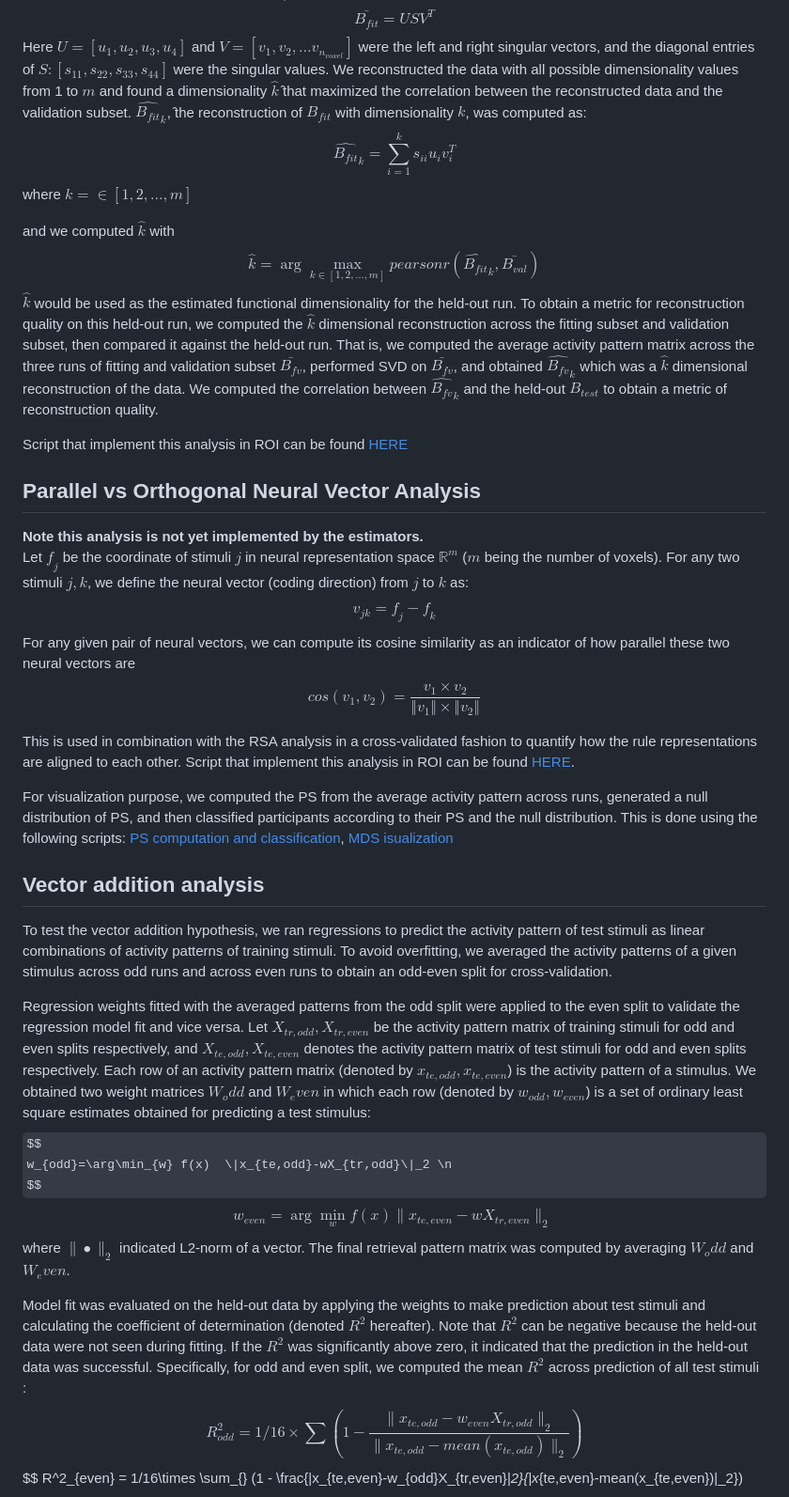
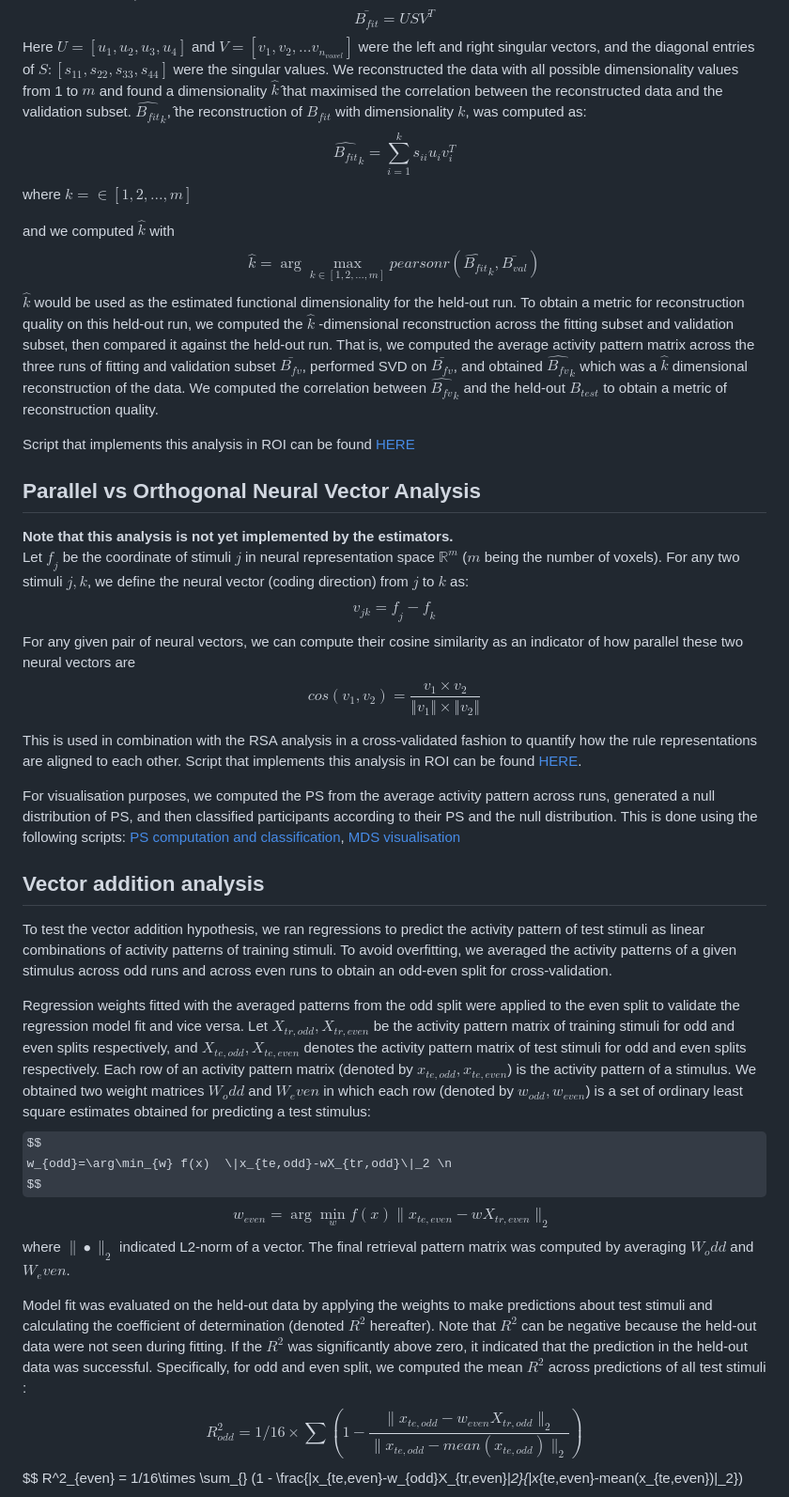
Before and after one commit to ZiluLiang/Pirate-fMRI_Analysis, a Markdown page: scripts/Exp1_fmri/MultivariateAnalysisPipeline.md, the part around one of its changes. Shown at 94% size. GitHub-like rendering; some formulas as TeX source.

```diff
--- a/scripts/Exp1_fmri/MultivariateAnalysisPipeline.md
+++ b/scripts/Exp1_fmri/MultivariateAnalysisPipeline.md
@@ -89,7 +89,7 @@ To quantify the dimensionality of the representation of each rule , we examined
 $$
 \bar{B_{fit}}=USV^T
 $$
-Here $U=[u_1,u_2,u_3,u_4]$ and $V=[v_1,v_2,…v_{n_{voxel}}]$ were the left and right singular vectors, and the diagonal entries of $S: [s_{11},s_{22},s_{33},s_{44}]$ were the singular values. We reconstructed the data with all possible dimensionality values from 1 to $m$ and found a dimensionality $\hat{k}$ ̂that maximized the correlation between the reconstructed data and the validation subset. $\hat{B_{fit}}_k$, ̂the reconstruction of $B_{fit}$ with dimensionality $k$, was computed as:
+Here $U=[u_1,u_2,u_3,u_4]$ and $V=[v_1,v_2,…v_{n_{voxel}}]$ were the left and right singular vectors, and the diagonal entries of $S: [s_{11},s_{22},s_{33},s_{44}]$ were the singular values. We reconstructed the data with all possible dimensionality values from 1 to $m$ and found a dimensionality $\hat{k}$ ̂that maximised the correlation between the reconstructed data and the validation subset. $\hat{B_{fit}}_k$, ̂the reconstruction of $B_{fit}$ with dimensionality $k$, was computed as:
 $$
 \hat{B_{fit}}_k = \sum_{i=1}^{k} s_{ii}  u_{i} v_{i}^T
 $$
@@ -99,27 +99,27 @@ and we computed  $\hat{k}$ with
 $$
 \hat{k} =  \arg\max_{k\in[1,2,…,m]}  pearsonr(\hat{B_{fit}}_k,\bar{B_{val}})
 $$
-$\hat{k}$ would be used as the estimated functional dimensionality for the held-out run. To obtain a metric for reconstruction quality on this held-out run, we computed the $\hat{k}$ dimensional reconstruction across the fitting subset and validation subset, then compared it against the held-out run. That is, we computed the average activity pattern matrix across the three runs of fitting and validation subset $\bar{B_{fv}}$, performed SVD on $\bar{B_{fv}}$, and obtained $\hat{B_{fv}}_k$ which was a $\hat{k}$ dimensional reconstruction of the data. We computed the correlation between $\hat{B_{fv}}_k$ and the held-out $B_{test}$ to obtain a metric of reconstruction quality.
+$\hat{k}$ would be used as the estimated functional dimensionality for the held-out run. To obtain a metric for reconstruction quality on this held-out run, we computed the $\hat{k}$ -dimensional reconstruction across the fitting subset and validation subset, then compared it against the held-out run. That is, we computed the average activity pattern matrix across the three runs of fitting and validation subset $\bar{B_{fv}}$, performed SVD on $\bar{B_{fv}}$, and obtained $\hat{B_{fv}}_k$ which was a $\hat{k}$ dimensional reconstruction of the data. We computed the correlation between $\hat{B_{fv}}_k$ and the held-out $B_{test}$ to obtain a metric of reconstruction quality.
 
-Script that implement this analysis in ROI can be found [HERE](/scripts/Exp1_fmri/multivariate/computeCVSVDdim_withinaxis.py)
+Script that implements this analysis in ROI can be found [HERE](/scripts/Exp1_fmri/multivariate/computeCVSVDdim_withinaxis.py)
 
 
 ## Parallel vs Orthogonal Neural Vector Analysis
-**Note this analysis is not yet implemented by the estimators.**
+**Note that this analysis is not yet implemented by the estimators.**
 Let $𝑓_𝑗$ be the coordinate of stimuli $j$ in neural representation space $ℝ^𝑚$ ($m$ being the number of voxels). For any two stimuli $𝑗,𝑘$, we define the neural vector (coding direction) from $𝑗$ to $𝑘$ as:
 $$𝑣_{𝑗𝑘}=𝑓_𝑗− 𝑓_𝑘$$
-For any given pair of neural vectors, we can compute its cosine similarity as an indicator of how parallel these two neural vectors are
+For any given pair of neural vectors, we can compute their cosine similarity as an indicator of how parallel these two neural vectors are
 $$cos⁡(𝑣_1, 𝑣_2)=  \frac{𝑣_1 \times 𝑣_2}{\left\Vert 𝑣_1 \right\Vert \times \left\Vert 𝑣_2 \right\Vert}$$
 
-This is used in combination with the RSA analysis in a cross-validated fashion to quantify how the rule representations are aligned to each other. Script that implement this analysis in ROI can be found [HERE](/scripts/Exp1_fmri/multivariate/PTAregRSAtwofold.py).
+This is used in combination with the RSA analysis in a cross-validated fashion to quantify how the rule representations are aligned to each other. Script that implements this analysis in ROI can be found [HERE](/scripts/Exp1_fmri/multivariate/PTAregRSAtwofold.py).
 
-For visualization purpose, we computed the PS from the average activity pattern across runs,  generated a null distribution of PS, and then classified participants according to their PS and the null distribution. This is done using the following scripts: [PS computation and classification](/scripts/Exp1_fmri/multivariate/computeAxisPS_navi.py), [MDS isualization](/scripts/Exp1_fmri/multivariate/dimreduc_MDS_parallelaxisgroups.py)
+For visualisation purposes, we computed the PS from the average activity pattern across runs,  generated a null distribution of PS, and then classified participants according to their PS and the null distribution. This is done using the following scripts: [PS computation and classification](/scripts/Exp1_fmri/multivariate/computeAxisPS_navi.py), [MDS visualisation](/scripts/Exp1_fmri/multivariate/dimreduc_MDS_parallelaxisgroups.py)
 
 
 ## Vector addition analysis
 To test the vector addition hypothesis, we ran regressions to predict the activity pattern of test stimuli as linear combinations of activity patterns of training stimuli. To avoid overfitting, we averaged the activity patterns of a given stimulus across odd runs and across even runs to obtain an odd-even split for cross-validation.
 
-Regression weights fitted with the averaged patterns from the odd split were applied to the even split to validate the regression model fit and vice versa. Let $X_{tr,odd}, X_{tr,even}$ be the activity pattern matrix of training stimuli for odd and even splits respectively,  and $X_{te,odd}, X_{te,even}$ denotes the activity pattern matrix of test stimuli for odd and even splits respectively. Each row of an activity pattern matrix (denoted by $x_{te,odd}, x_{te,even}$) is the activity pattern of a stimulus. We obtained two weight matrices $W_odd$ and $W_even$ in which each row (denoted by $w_{odd}, w_{even}$) is a set of ordinary least square estimates obtained for predicting a test stimulus:
+Regression weights fitted with the averaged patterns from the odd split were applied to the even split to validate the regression model fit and vice versa. Let $X_{tr, odd}, X_{tr, even}$ be the activity pattern matrix of training stimuli for odd and even splits respectively,  and $X_{te, odd}, X_{te, even}$ denotes the activity pattern matrix of test stimuli for odd and even splits respectively. Each row of an activity pattern matrix (denoted by $x_{te, odd}, x_{te, even}$) is the activity pattern of a stimulus. We obtained two weight matrices $W_odd$ and $W_even$ in which each row (denoted by $w_{odd}, w_{even}$) is a set of ordinary least square estimates obtained for predicting a test stimulus:
 $$
 w_{odd}=\arg\min_{w} f(x)  \|x_{te,odd}-wX_{tr,odd}\|_2 \n
 $$
@@ -128,7 +128,7 @@ w_{even}=\arg\min_{w} f(x)  \|x_{te,even}-wX_{tr,even}\|_2\
 $$
 where $\|∙\|_{2}$ indicated L2-norm of a vector. The final retrieval pattern matrix was computed by averaging $W_odd$ and $W_even$.
 
-Model fit was evaluated on the held-out data by applying the weights to make prediction about test stimuli and calculating the coefficient of determination (denoted $R^2$ hereafter). Note that $R^2$ can be negative because the held-out data were not seen during fitting. If the $R^2$ was significantly above zero, it indicated that the prediction in the held-out data was successful. Specifically, for odd and even split, we computed  the mean $R^2$ across prediction of all test stimuli :
+Model fit was evaluated on the held-out data by applying the weights to make predictions about test stimuli and calculating the coefficient of determination (denoted $R^2$ hereafter). Note that $R^2$ can be negative because the held-out data were not seen during fitting. If the $R^2$ was significantly above zero, it indicated that the prediction in the held-out data was successful. Specifically, for odd and even split, we computed  the mean $R^2$ across predictions of all test stimuli :
 $$
 R^2_{odd} = 1/16\times \sum_{} (1 - \frac{\|x_{te,odd}-w_{even}X_{tr,odd}\|_2}{\|x_{te,odd}-mean(x_{te,odd})\|_2})
 $$
```
Also changed, not shown: other parts of scripts/Exp1_fmri/MultivariateAnalysisPipeline.md (+41 -41 lines).
